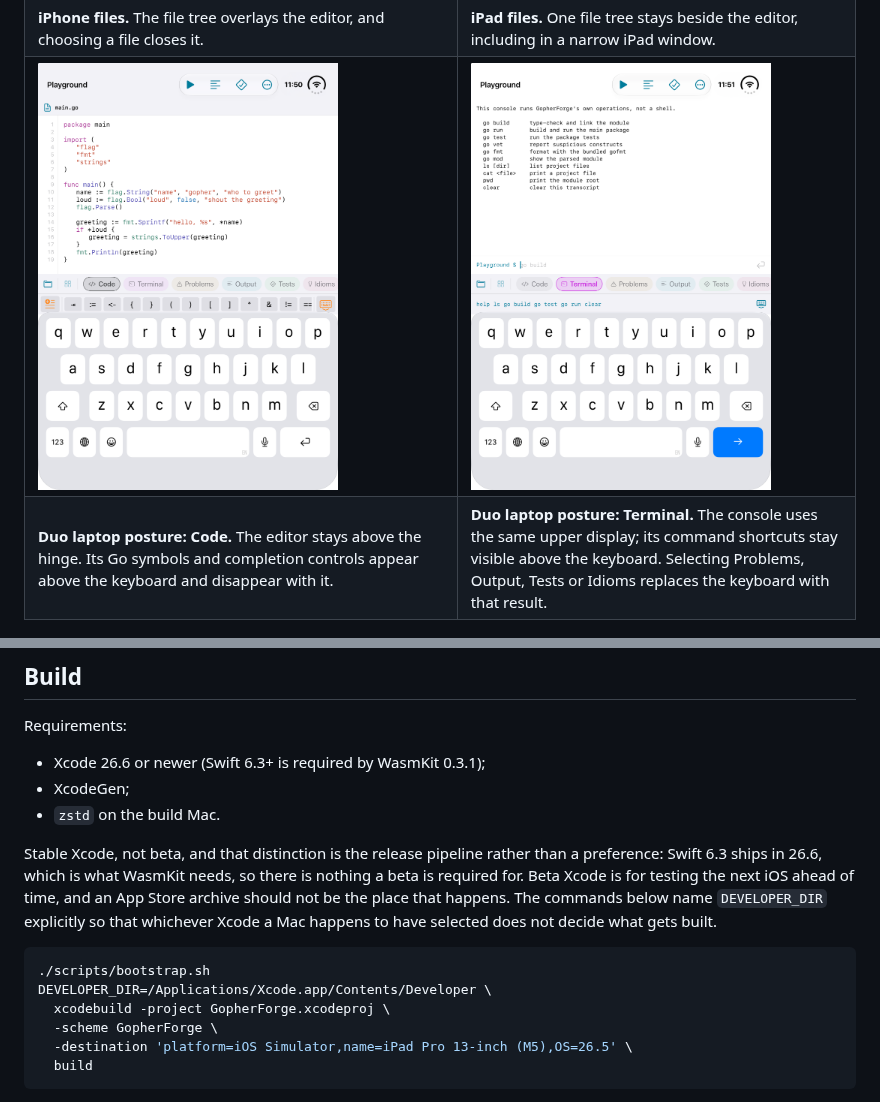
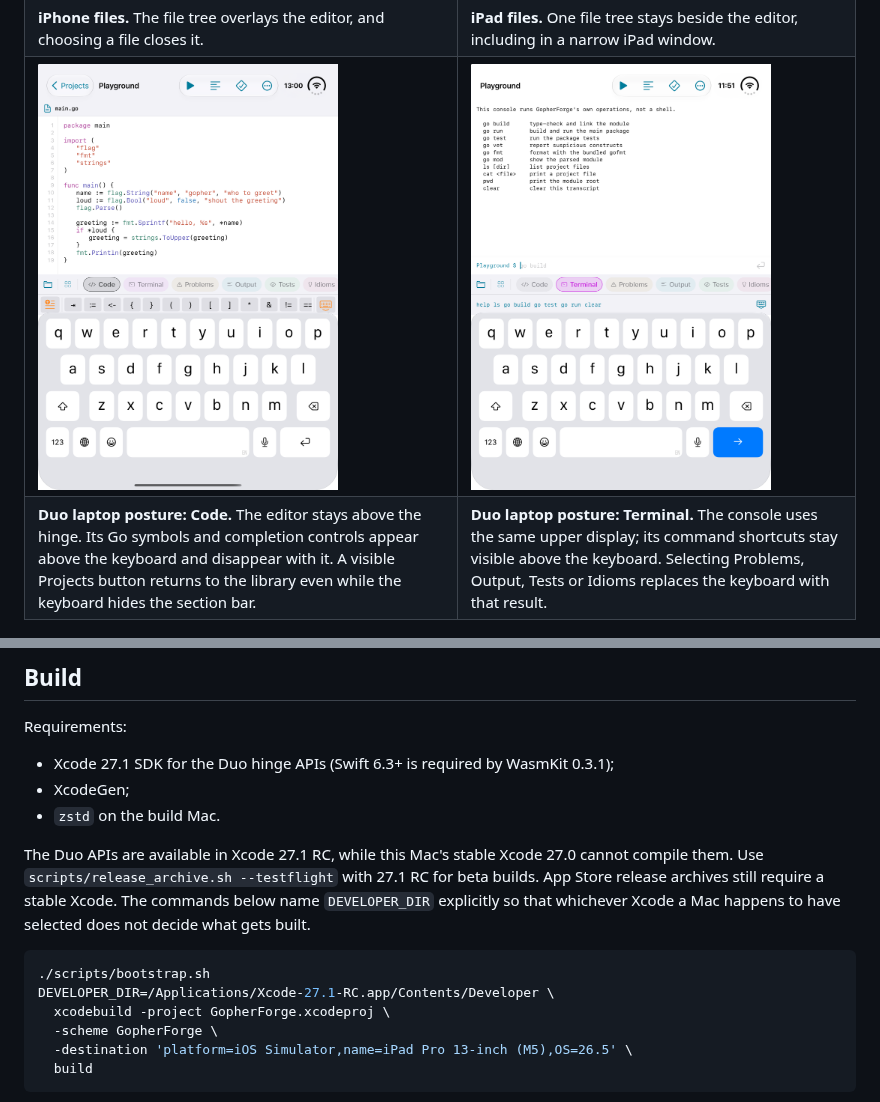
Before and after one commit to sergii-ziborov/GopherForge, a Markdown page: README.md, 2 parts joined by grey strips. GitHub-like rendering; pictures changed too: docs/screenshots/duo-laptop-code.png.

Commit message:
Add Projects exit to Duo laptop workspace and prepare TestFlight build 14 (#3)

````diff
--- a/README.md
+++ b/README.md
@@ -51,8 +51,8 @@ goroutine trace are what the app actually produced, not mock-ups.
 | **Your projects, filed.** Search by name, folder, tag or file name — a project is often remembered as "the one with `parser.go`". Folders, tags, a star and a note, and nothing is ever evicted. | **Go code on iPhone.** A real worker pool in the editor, with the file drawer closed so the code uses the available width. |
 | <img src="docs/screenshots/navigator-iphone-files.png" width="300" alt="The iPhone Files drawer opened once over the code editor, showing one searchable file tree"> | <img src="docs/screenshots/navigator-ipad-persistent.png" alt="The iPad Build workspace with one persistent, searchable file tree beside the editor"> |
 | **iPhone files.** The file tree overlays the editor, and choosing a file closes it. | **iPad files.** One file tree stays beside the editor, including in a narrow iPad window. |
-| <img src="docs/screenshots/duo-laptop-code.png" width="300" alt="In the iPhone Duo laptop posture, Go code fills the upper display, workspace tabs sit at the hinge, and Go keyboard helpers sit directly above the lower keyboard"> | <img src="docs/screenshots/duo-laptop-terminal.png" width="300" alt="In the iPhone Duo laptop posture, the terminal fills the upper display, workspace tabs sit at the hinge, and terminal commands sit directly above the lower keyboard"> |
-| **Duo laptop posture: Code.** The editor stays above the hinge. Its Go symbols and completion controls appear above the keyboard and disappear with it. | **Duo laptop posture: Terminal.** The console uses the same upper display; its command shortcuts stay visible above the keyboard. Selecting Problems, Output, Tests or Idioms replaces the keyboard with that result. |
+| <img src="docs/screenshots/duo-laptop-code.png" width="300" alt="In the iPhone Duo laptop posture, the Projects back button sits beside Playground, Go code fills the upper display, workspace tabs sit at the hinge, and Go keyboard helpers sit directly above the lower keyboard"> | <img src="docs/screenshots/duo-laptop-terminal.png" width="300" alt="In the iPhone Duo laptop posture, the terminal fills the upper display, workspace tabs sit at the hinge, and terminal commands sit directly above the lower keyboard"> |
+| **Duo laptop posture: Code.** The editor stays above the hinge. Its Go symbols and completion controls appear above the keyboard and disappear with it. A visible Projects button returns to the library even while the keyboard hides the section bar. | **Duo laptop posture: Terminal.** The console uses the same upper display; its command shortcuts stay visible above the keyboard. Selecting Problems, Output, Tests or Idioms replaces the keyboard with that result. |
 
 <img src="docs/screenshots/duo-laptop-idioms.png" width="300" alt="The Duo laptop posture with code still above the hinge and the Idioms result occupying the lower display instead of the keyboard">
 
@@ -316,20 +316,19 @@ The app collects nothing. The policy is [PRIVACY.md](PRIVACY.md). Support is
 
 Requirements:
 
-- Xcode 26.6 or newer (Swift 6.3+ is required by WasmKit 0.3.1);
+- Xcode 27.1 SDK for the Duo hinge APIs (Swift 6.3+ is required by WasmKit 0.3.1);
 - XcodeGen;
 - `zstd` on the build Mac.
 
-Stable Xcode, not beta, and that distinction is the release pipeline rather
-than a preference: Swift 6.3 ships in 26.6, which is what WasmKit needs, so
-there is nothing a beta is required for. Beta Xcode is for testing the next
-iOS ahead of time, and an App Store archive should not be the place that
-happens. The commands below name `DEVELOPER_DIR` explicitly so that whichever
+The Duo APIs are available in Xcode 27.1 RC, while this Mac's stable Xcode
+27.0 cannot compile them. Use `scripts/release_archive.sh --testflight` with
+27.1 RC for beta builds. App Store release archives still require a stable
+Xcode. The commands below name `DEVELOPER_DIR` explicitly so that whichever
 Xcode a Mac happens to have selected does not decide what gets built.
 
 ```bash
 ./scripts/bootstrap.sh
-DEVELOPER_DIR=/Applications/Xcode.app/Contents/Developer \
+DEVELOPER_DIR=/Applications/Xcode-27.1-RC.app/Contents/Developer \
   xcodebuild -project GopherForge.xcodeproj \
   -scheme GopherForge \
   -destination 'platform=iOS Simulator,name=iPad Pro 13-inch (M5),OS=26.5' \
````
Also changed, not shown: 5 other files.
